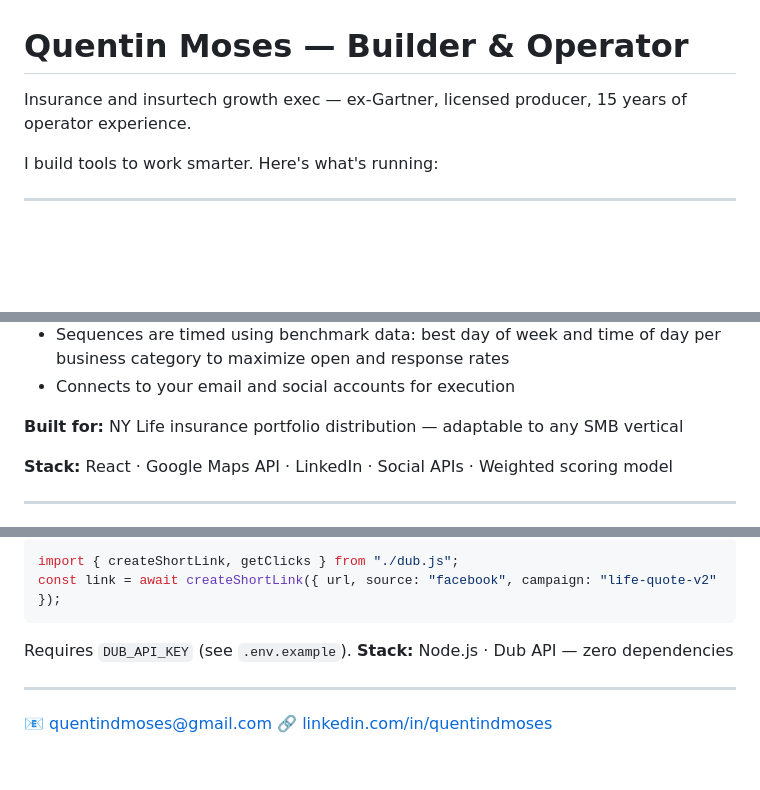
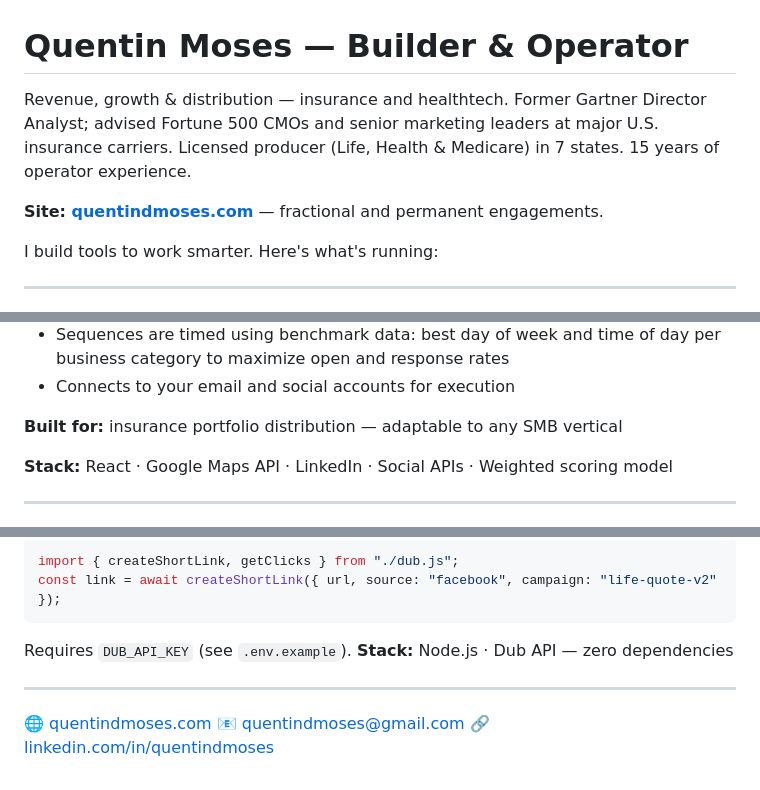
Before and after one commit to qmoses1/qmoses1, a Markdown page: README.md, 3 parts joined by grey strips. Drawn GitHub-style; blank space fills up the shorter version.

Commit message:
Update profile: positioning line, site links, scrub client name
Co-Authored-By: Claude Fable 5 <noreply@anthropic.com>

```diff
--- a/README.md
+++ b/README.md
@@ -1,6 +1,8 @@
 # Quentin Moses — Builder & Operator
 
-Insurance and insurtech growth exec — ex-Gartner, licensed producer, 15 years of operator experience.
+Revenue, growth & distribution — insurance and healthtech. Former Gartner Director Analyst; advised Fortune 500 CMOs and senior marketing leaders at major U.S. insurance carriers. Licensed producer (Life, Health & Medicare) in 7 states. 15 years of operator experience.
+
+**Site: [quentindmoses.com](https://quentindmoses.com)** — fractional and permanent engagements.
 
 I build tools to work smarter. Here's what's running:
 
@@ -44,7 +46,7 @@ all the subscriptions — so burning those calls on the wrong prospects is costl
   business category to maximize open and response rates
 - Connects to your email and social accounts for execution
 
-**Built for:** NY Life insurance portfolio distribution — adaptable to any SMB vertical
+**Built for:** insurance portfolio distribution — adaptable to any SMB vertical
 
 **Stack:** React · Google Maps API · LinkedIn · Social APIs · Weighted scoring model
 
@@ -72,5 +74,6 @@ Requires `DUB_API_KEY` (see `.env.example`). **Stack:** Node.js · Dub API — z
 
 ---
 
+🌐 [quentindmoses.com](https://quentindmoses.com)
 📧 quentindmoses@gmail.com
 🔗 [linkedin.com/in/quentindmoses](https://linkedin.com/in/quentindmoses)
```
